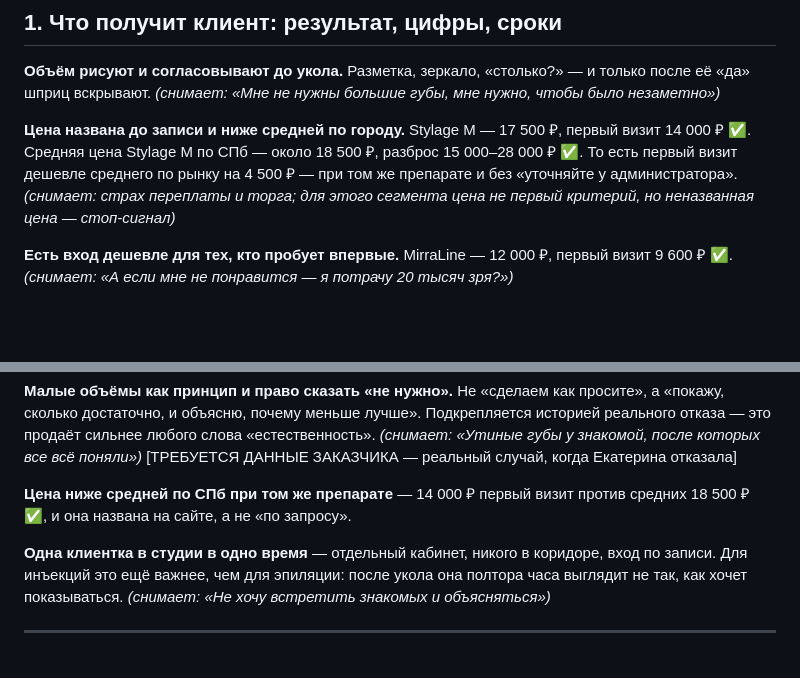
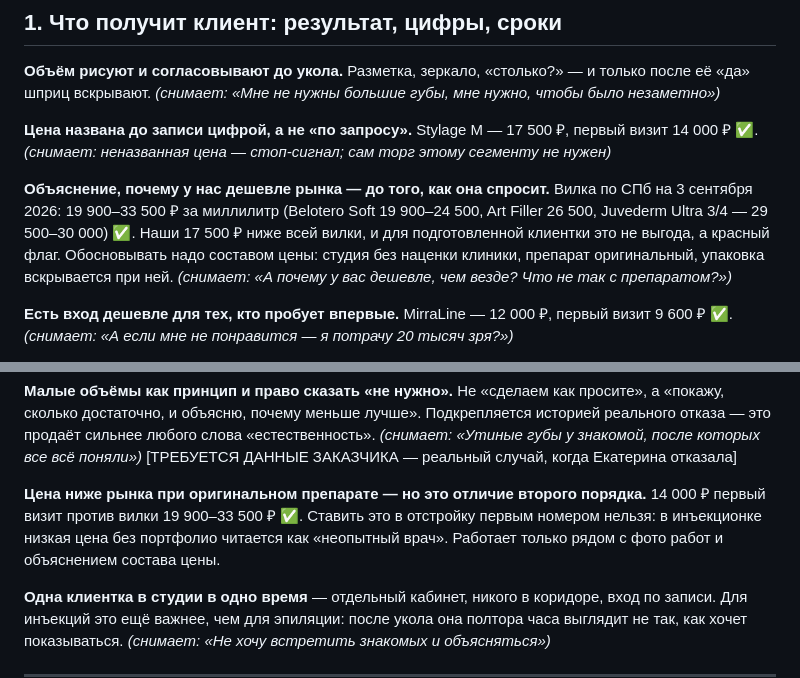
Before and after one commit to semenovmak111-create/viv-studio, a Markdown page: выгоды-сегмент-губы.md, 2 parts joined by grey strips. Rendered like a GitHub page; blank space fills up the shorter version.

Commit message:
Выгоды по губам: цена ниже рынка — это риск, а не преимущество
Вилка рынка СПб уточнена: 19 900–33 500 ₽ за миллилитр вместо прежней
оценки ~18 500 ₽. Наши 17 500 ₽ ниже всей вилки, и для подготовленной
клиентки это красный флаг, а не выгода.

Поэтому «дешевле рынка» убрано из отстройки первым номером и заменено на
обязанность объяснить состав цены до того, как клиентка спросит. Новое
возражение сегмента вписано в блок выгод.

Co-Authored-By: Claude Opus 5 (1M context) <noreply@anthropic.com>

```diff
--- a/выгоды-сегмент-губы.md
+++ b/выгоды-сегмент-губы.md
@@ -18,12 +18,17 @@
 только после её «да» шприц вскрывают.
 *(снимает: «Мне не нужны большие губы, мне нужно, чтобы было незаметно»)*
 
-**Цена названа до записи и ниже средней по городу.** Stylage M — 17 500 ₽,
-первый визит 14 000 ₽ ✅. Средняя цена Stylage M по СПб — около 18 500 ₽,
-разброс 15 000–28 000 ₽ ✅. То есть первый визит дешевле среднего по рынку
-на 4 500 ₽ — при том же препарате и без «уточняйте у администратора».
-*(снимает: страх переплаты и торга; для этого сегмента цена не первый
-критерий, но неназванная цена — стоп-сигнал)*
+**Цена названа до записи цифрой, а не «по запросу».** Stylage M — 17 500 ₽,
+первый визит 14 000 ₽ ✅.
+*(снимает: неназванная цена — стоп-сигнал; сам торг этому сегменту не нужен)*
+
+**Объяснение, почему у нас дешевле рынка — до того, как она спросит.** Вилка
+по СПб на 3 сентября 2026: 19 900–33 500 ₽ за миллилитр (Belotero Soft
+19 900–24 500, Art Filler 26 500, Juvederm Ultra 3/4 — 29 500–30 000) ✅.
+Наши 17 500 ₽ ниже всей вилки, и для подготовленной клиентки это не выгода,
+а красный флаг. Обосновывать надо составом цены: студия без наценки клиники,
+препарат оригинальный, упаковка вскрывается при ней.
+*(снимает: «А почему у вас дешевле, чем везде? Что не так с препаратом?»)*
 
 **Есть вход дешевле для тех, кто пробует впервые.** MirraLine — 12 000 ₽,
 первый визит 9 600 ₽ ✅.
@@ -121,8 +126,11 @@
 *(снимает: «Утиные губы у знакомой, после которых все всё поняли»)*
 [ТРЕБУЕТСЯ ДАННЫЕ ЗАКАЗЧИКА — реальный случай, когда Екатерина отказала]
 
-**Цена ниже средней по СПб при том же препарате** — 14 000 ₽ первый визит
-против средних 18 500 ₽ ✅, и она названа на сайте, а не «по запросу».
+**Цена ниже рынка при оригинальном препарате — но это отличие второго
+порядка.** 14 000 ₽ первый визит против вилки 19 900–33 500 ₽ ✅. Ставить
+это в отстройку первым номером нельзя: в инъекционке низкая цена без
+портфолио читается как «неопытный врач». Работает только рядом с фото работ
+и объяснением состава цены.
 
 **Одна клиентка в студии в одно время** — отдельный кабинет, никого в
 коридоре, вход по записи. Для инъекций это ещё важнее, чем для эпиляции:
```
